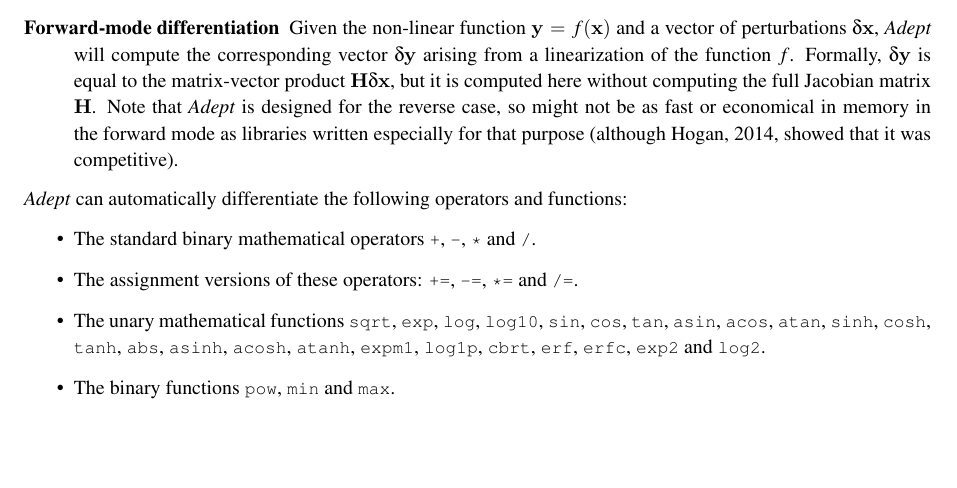
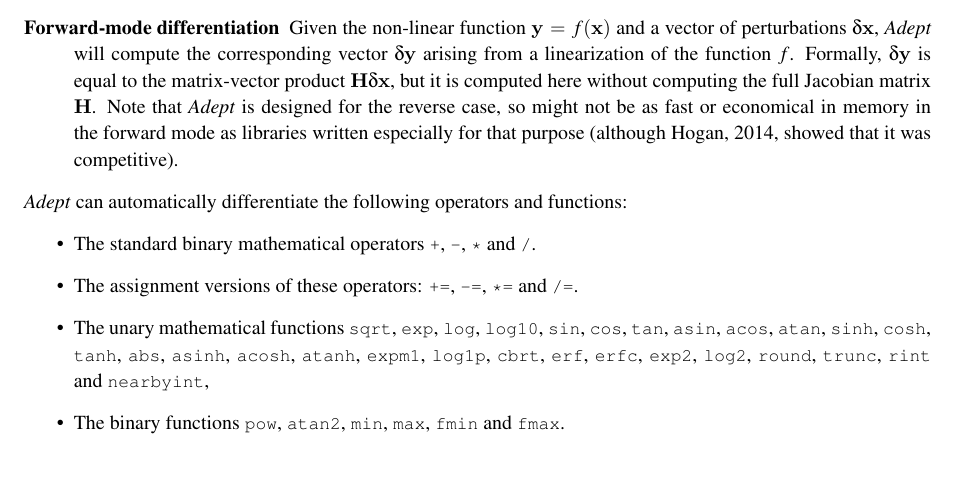
Before and after one commit to rjhogan/Adept-2, a LaTeX book (doc/adept_documentation.tex): part of page 8 of 47, cut so that both start at the same text, the shorter picture padded with empty space. Compiled offline with pdfLaTeX.

Commit message:
Added atan2 support

```diff
--- a/doc/adept_documentation.tex
+++ b/doc/adept_documentation.tex
@@ -444,13 +444,15 @@
   \code{*} and \code{/}.
 \item The assignment versions of these operators:
   \code{+=}, \code{-=}, \code{*=} and \code{/=}.
-\item The unary mathematical functions \code{sqrt},
-\code{exp}, \code{log}, \code{log10}, \code{sin}, \code{cos},
-\code{tan}, \code{asin}, \code{acos}, \code{atan}, \code{sinh},
-\code{cosh}, \code{tanh}, \code{abs}, \code{asinh}, \code{acosh}, \code{atanh},
-\code{expm1}, \code{log1p}, \code{cbrt}, \code{erf}, \code{erfc},
-\code{exp2} and \code{log2}.
-\item The binary functions \code{pow}, \code{min} and \code{max}.
+\item The unary mathematical functions \code{sqrt}, \code{exp},
+  \code{log}, \code{log10}, \code{sin}, \code{cos}, \code{tan},
+  \code{asin}, \code{acos}, \code{atan}, \code{sinh}, \code{cosh},
+  \code{tanh}, \code{abs}, \code{asinh}, \code{acosh}, \code{atanh},
+  \code{expm1}, \code{log1p}, \code{cbrt}, \code{erf}, \code{erfc},
+  \code{exp2}, \code{log2}, \code{round}, \code{trunc}, \code{rint}
+  and \code{nearbyint},
+\item The binary functions \code{pow}, \code{atan2}, \code{min},
+  \code{max}, \code{fmin} and \code{fmax}.
 \end{itemize}
 Variables to take part in expressions to be differentiated have a
 special ``active'' type; such variables can take part in comparison
```
Also changed, not shown: 3 other files.
